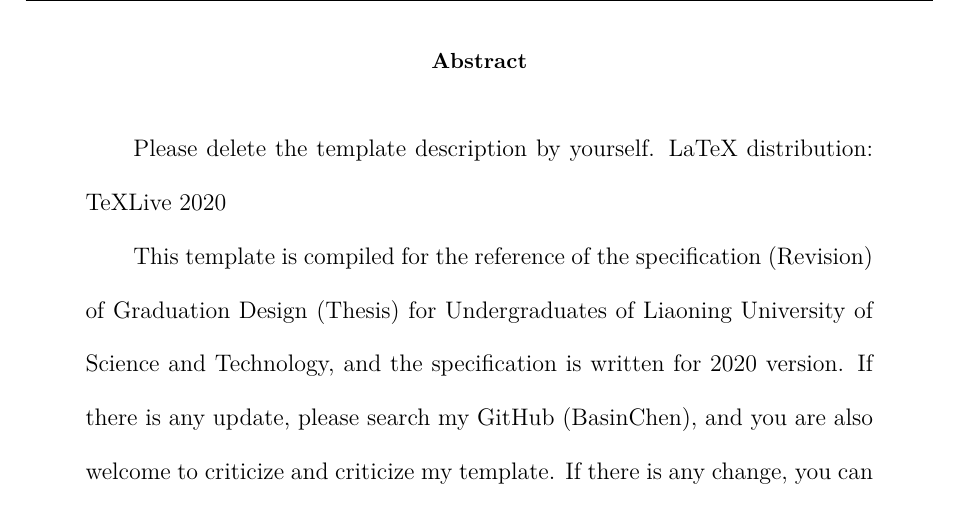
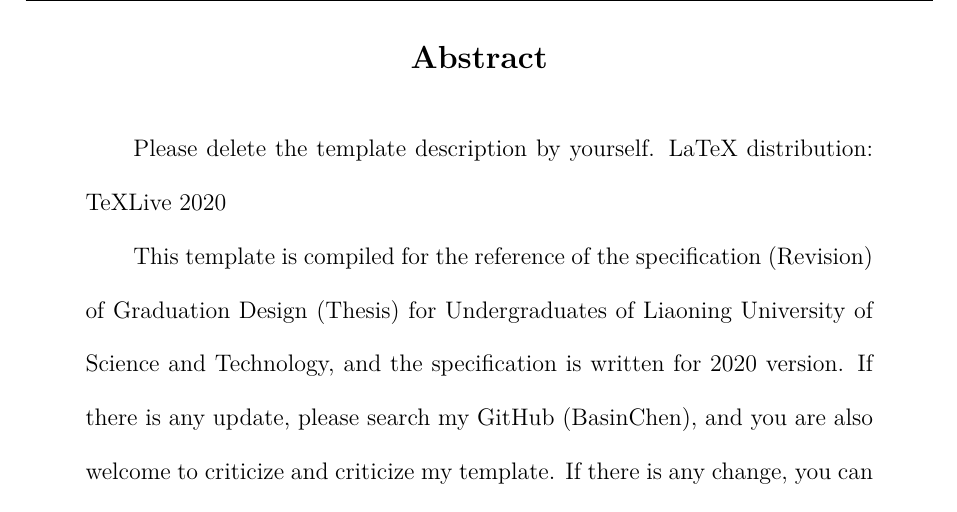
Before and after one commit to BasinChen/USTL-Undergraduate-Thesis, a LaTeX problem sheet (example.tex): part of page 2 of 14, cut so that both start at the same text. Compiled offline with XeLaTeX.

Commit message:
Update example.tex

```diff
--- a/example.tex
+++ b/example.tex
@@ -17,7 +17,7 @@
     \keywords{关键词1，关键词2}% 填写中文关键词
 \end{abstract}
 \newpage
-\renewcommand{\abstractname}{Abstract}
+\renewcommand{\abstractname}{\sanhao{Abstract}}
 \begin{abstract}% 英文摘要部分
     Please delete the template description by yourself.
     LaTeX distribution: TeXLive 2020 \par
```
